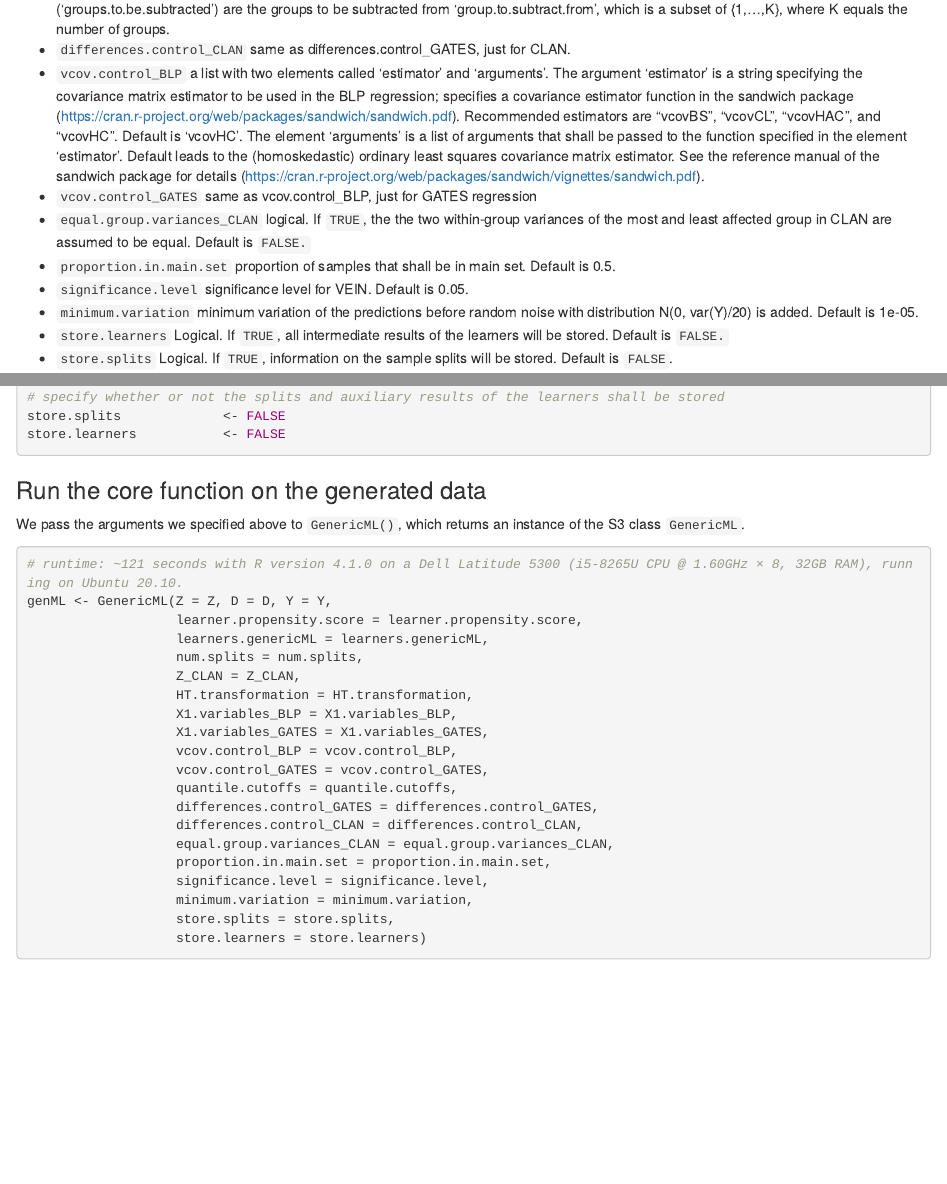
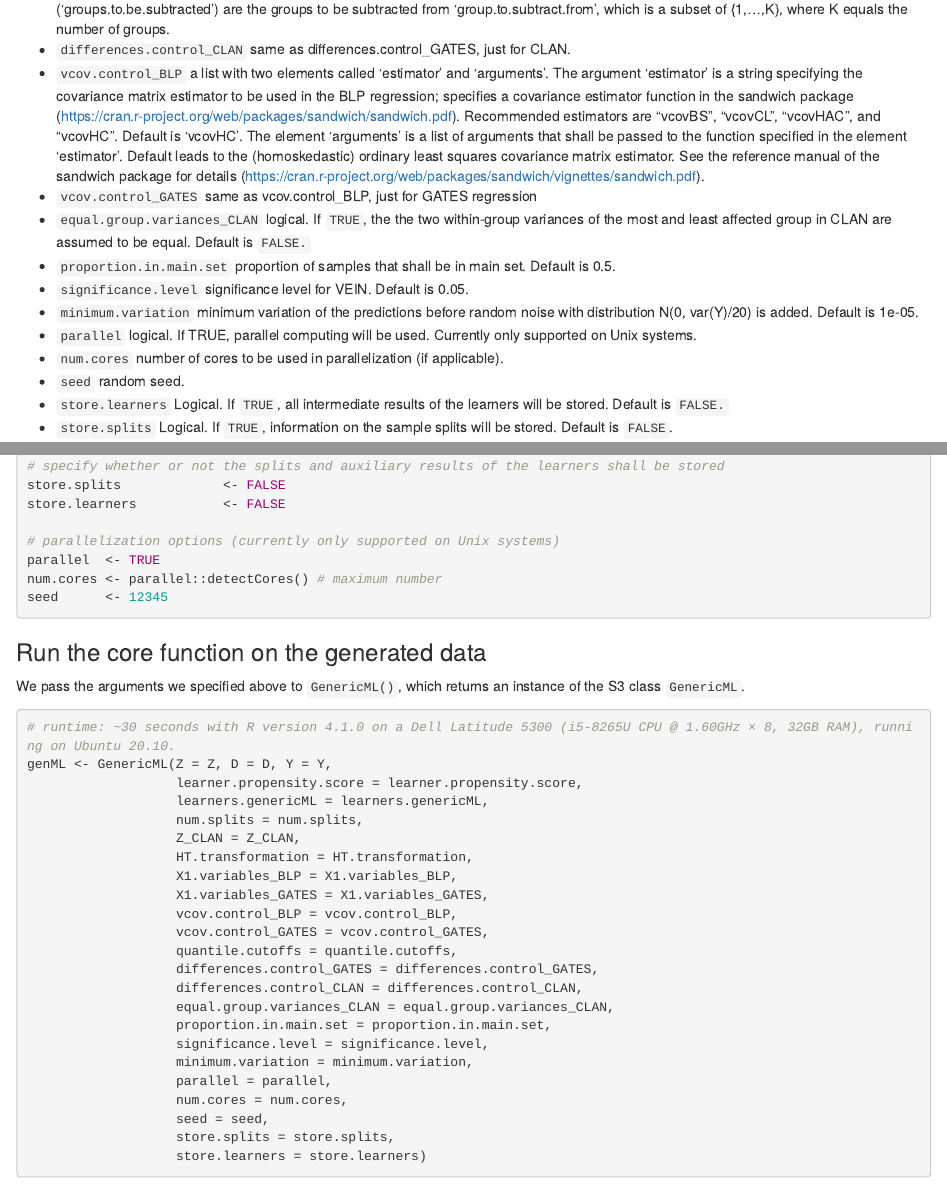
Before and after one commit to mwelz/GenericML, an R Markdown document (examples/GenericML-example.Rmd): the page in a window 1100 px wide, from 1940 px down, and a second part further down, joined at a grey line. Rendered offline with R 4.5, knitr and Pandoc, with nearby package versions; some code elsewhere in the file could not run offline.

Commit message:
Updated example

````diff
--- a/examples/GenericML-example.Rmd
+++ b/examples/GenericML-example.Rmd
@@ -86,6 +86,9 @@ The core of this implementation is the function `GenericML()`, which is based on
 * `proportion.in.main.set` proportion of samples that shall be in main set. Default is 0.5.
 * `significance.level` significance level for VEIN. Default is 0.05.
 * `minimum.variation` minimum variation of the predictions before random noise with distribution N(0, var(Y)/20) is added. Default is 1e-05.
+* `parallel` logical. If TRUE, parallel computing will be used. Currently only supported on Unix systems.
+* `num.cores` number of cores to be used in parallelization (if applicable).
+* `seed` random seed.
 * `store.learners` Logical. If `TRUE`, all intermediate results of the learners will be stored. Default is `FALSE.`
 * `store.splits` Logical. If `TRUE`, information on the sample splits will be stored. Default is `FALSE`.
 
@@ -147,6 +150,10 @@ proportion.in.main.set   <- 0.5
 store.splits             <- FALSE
 store.learners           <- FALSE
 
+# parallelization options (currently only supported on Unix systems)
+parallel  <- TRUE
+num.cores <- parallel::detectCores() # maximum number
+seed      <- 12345
 ```
 
 ### Run the core function on the generated data
@@ -154,7 +161,7 @@ store.learners           <- FALSE
 We pass the arguments we specified above to `GenericML()`, which returns an instance of the S3 class `GenericML`.
 
 ```{r}
-# runtime: ~121 seconds with R version 4.1.0 on a Dell Latitude 5300 (i5-8265U CPU @ 1.60GHz × 8, 32GB RAM), running on Ubuntu 20.10.
+# runtime: ~30 seconds with R version 4.1.0 on a Dell Latitude 5300 (i5-8265U CPU @ 1.60GHz × 8, 32GB RAM), running on Ubuntu 20.10.
 genML <- GenericML(Z = Z, D = D, Y = Y,
                    learner.propensity.score = learner.propensity.score,
                    learners.genericML = learners.genericML,
@@ -172,6 +179,9 @@ genML <- GenericML(Z = Z, D = D, Y = Y,
                    proportion.in.main.set = proportion.in.main.set,
                    significance.level = significance.level,
                    minimum.variation = minimum.variation,
+                   parallel = parallel,
+                   num.cores = num.cores,
+                   seed = seed,
                    store.splits = store.splits,
                    store.learners = store.learners)
 genML
````
Also changed, not shown: examples/GenericML-example.R (+31 -22 lines), examples/GenericML-example.Rdata, examples/GenericML-example.html, examples/plots/VEIN-BLP.pdf, examples/plots/VEIN-CLAN-random.pdf, examples/plots/VEIN-CLAN-z1.pdf, examples/plots/VEIN-CLAN-z2.pdf, examples/plots/VEIN-CLAN-z3.pdf, examples/plots/VEIN-CLAN-z4.pdf, examples/plots/VEIN-CLAN-z5.pdf, examples/plots/VEIN-GATES.pdf, examples/GenericML-example.Rmd (6 more changed lines).
